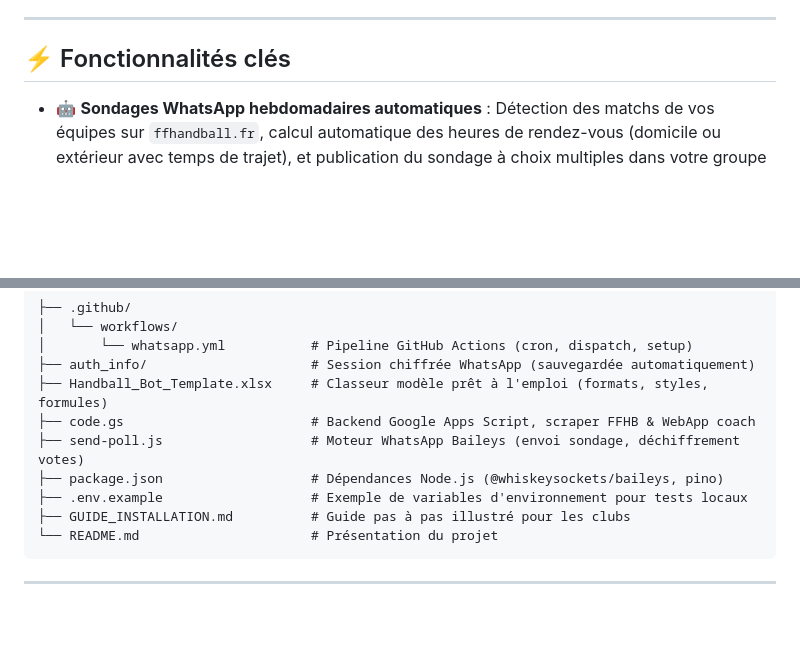
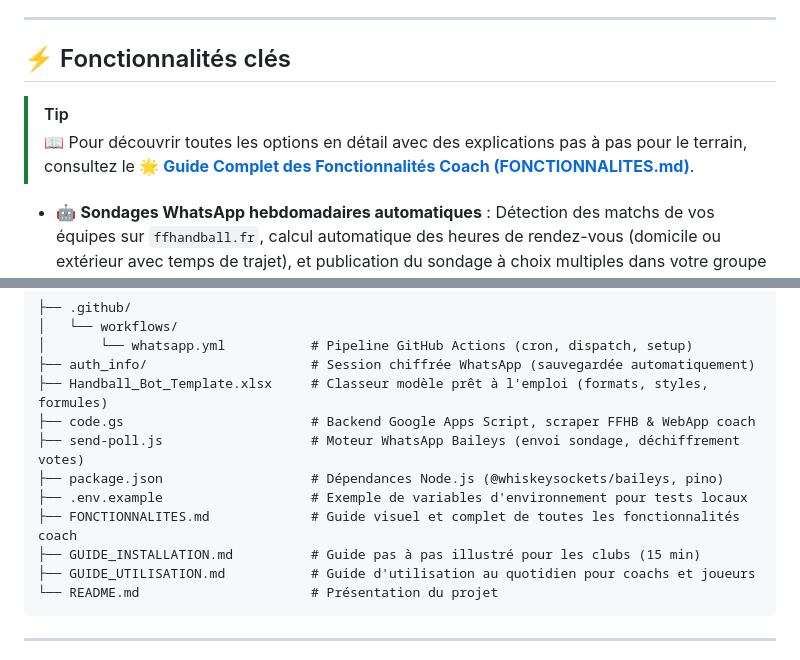
Before and after one commit to pidgey56/handball-bot-template, a Markdown page: README.md, 2 parts joined by grey strips. Drawn GitHub-style; blank space fills up the shorter version.

Commit message:
docs: enrichir le referencement de FONCTIONNALITES.md dans le README

````diff
--- a/README.md
+++ b/README.md
@@ -22,6 +22,9 @@ Handball Bot est né d'un constat simple dans les clubs amateurs :
 ---
 
 ## ⚡ Fonctionnalités clés
+
+> [!TIP]
+> 📖 Pour découvrir toutes les options en détail avec des explications pas à pas pour le terrain, consultez le **[🌟 Guide Complet des Fonctionnalités Coach (FONCTIONNALITES.md)](FONCTIONNALITES.md)**.
 
 * 🤖 **Sondages WhatsApp hebdomadaires automatiques** : Détection des matchs de vos équipes sur `ffhandball.fr`, calcul automatique des heures de rendez-vous (domicile ou extérieur avec temps de trajet), et publication du sondage à choix multiples dans votre groupe d'équipe (support de 1, 2 ou 3 équipes maximum).
 * 📥 **Déchiffrement et synchronisation des votes** : Lecture des votes chiffrés AES-GCM multi-appareils (Baileys), mise en correspondance automatique avec le répertoire des joueurs via leur numéro de téléphone. Nettoyage automatique des fichiers de session temporaires (`auth_info/`) sans déconnexion.
@@ -74,7 +77,9 @@ Pour installer le bot dans votre club en moins de 15 minutes, consultez le guide
 ├── send-poll.js                   # Moteur WhatsApp Baileys (envoi sondage, déchiffrement votes)
 ├── package.json                   # Dépendances Node.js (@whiskeysockets/baileys, pino)
 ├── .env.example                   # Exemple de variables d'environnement pour tests locaux
-├── GUIDE_INSTALLATION.md          # Guide pas à pas illustré pour les clubs
+├── FONCTIONNALITES.md             # Guide visuel et complet de toutes les fonctionnalités coach
+├── GUIDE_INSTALLATION.md          # Guide pas à pas illustré pour les clubs (15 min)
+├── GUIDE_UTILISATION.md           # Guide d'utilisation au quotidien pour coachs et joueurs
 └── README.md                      # Présentation du projet
 ```
 
````
